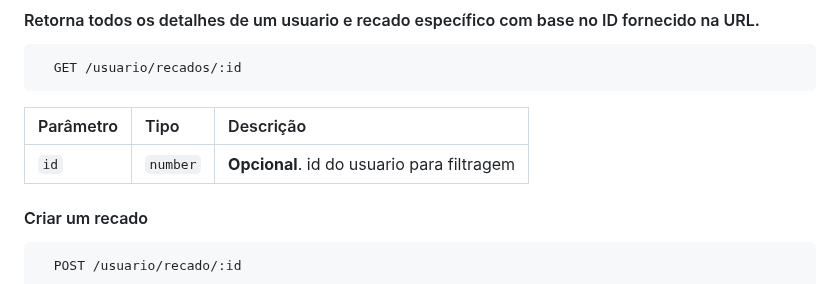
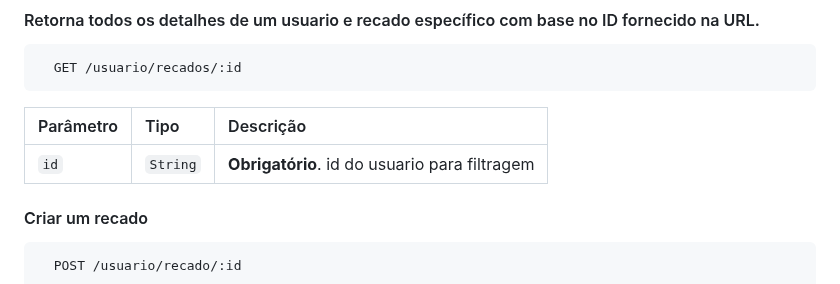
Before and after one commit to Leokrindges/API_lista_de_recados, a Markdown page: README.md, the part around the change. Rendered like a GitHub page.

```diff
--- a/README.md
+++ b/README.md
@@ -39,7 +39,7 @@ Além de criar e fazer o login de usuários.
 
 | Parâmetro   | Tipo       | Descrição                           |
 | :---------- | :--------- | :---------------------------------- |
-| `id` | `number` | **Opcional**. id do usuario para filtragem
+| `id` | `String` | **Obrigatório**. id do usuario para filtragem
 
 
 
```
